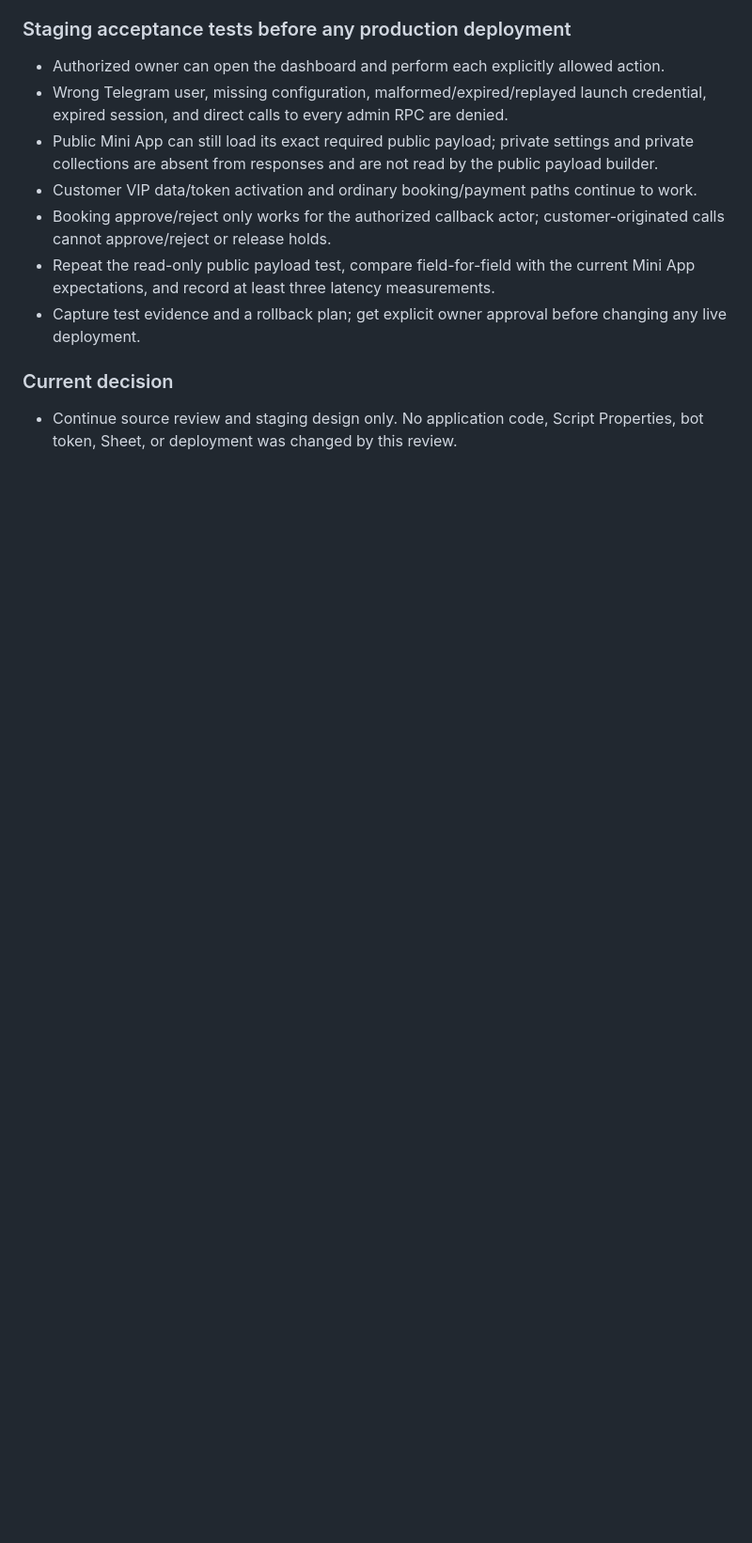
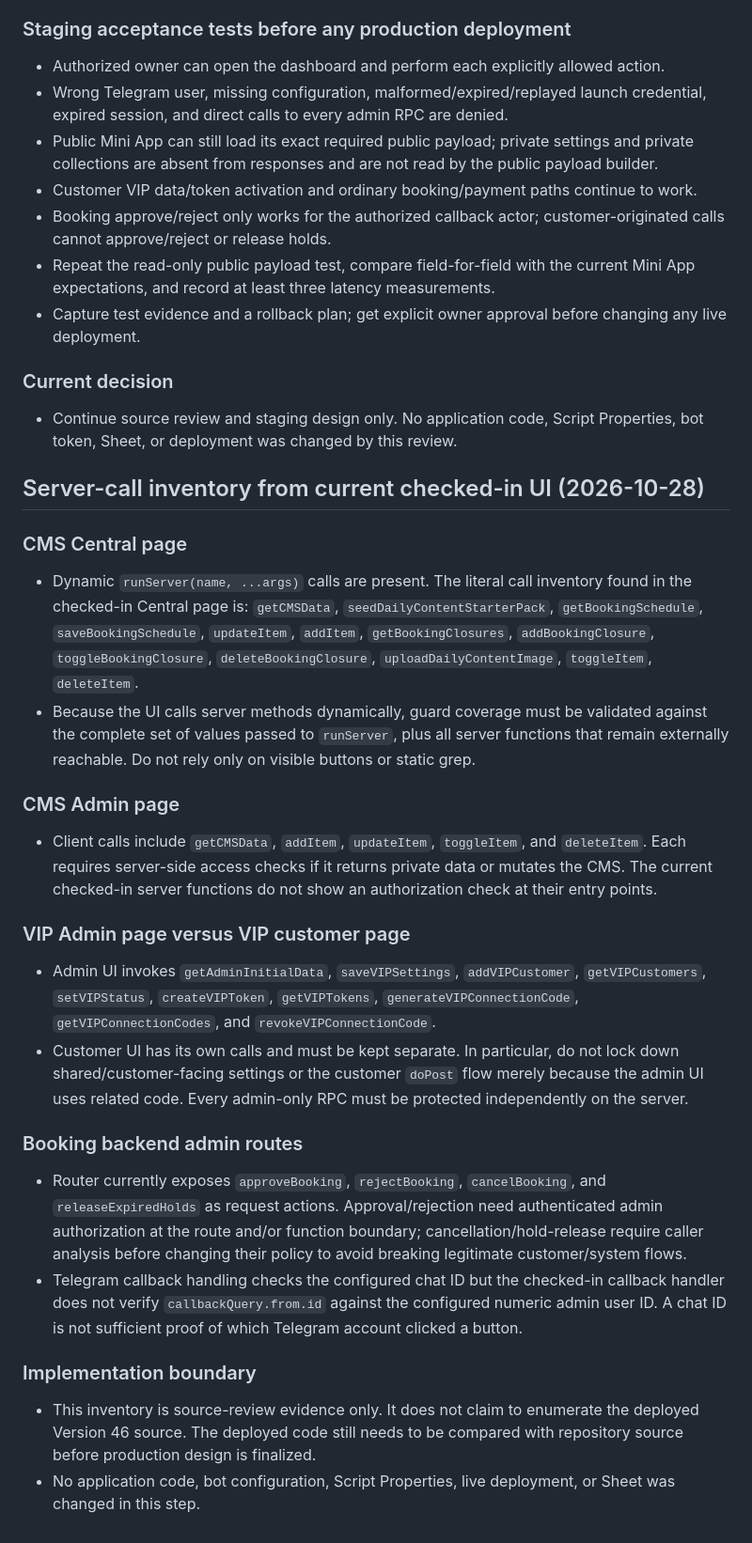
Before and after one commit to kaenatchi/Kaenatchi-CMS, a Markdown page: SECURITY_ADMIN_DASHBOARD_AUDIT.md, the part around the change. Shown at 94% size. Drawn GitHub-style; blank space fills up the shorter version.

Commit message:
docs: inventory admin RPCs and booking authorization gaps

```diff
--- a/SECURITY_ADMIN_DASHBOARD_AUDIT.md
+++ b/SECURITY_ADMIN_DASHBOARD_AUDIT.md
@@ -139,3 +139,25 @@ Source review does not reveal the access settings of the currently deployed Apps
 
 ### Current decision
 - Continue source review and staging design only. No application code, Script Properties, bot token, Sheet, or deployment was changed by this review.
+
+
+## Server-call inventory from current checked-in UI (2026-10-28)
+
+### CMS Central page
+- Dynamic `runServer(name, ...args)` calls are present. The literal call inventory found in the checked-in Central page is: `getCMSData`, `seedDailyContentStarterPack`, `getBookingSchedule`, `saveBookingSchedule`, `updateItem`, `addItem`, `getBookingClosures`, `addBookingClosure`, `toggleBookingClosure`, `deleteBookingClosure`, `uploadDailyContentImage`, `toggleItem`, `deleteItem`.
+- Because the UI calls server methods dynamically, guard coverage must be validated against the complete set of values passed to `runServer`, plus all server functions that remain externally reachable. Do not rely only on visible buttons or static grep.
+
+### CMS Admin page
+- Client calls include `getCMSData`, `addItem`, `updateItem`, `toggleItem`, and `deleteItem`. Each requires server-side access checks if it returns private data or mutates the CMS. The current checked-in server functions do not show an authorization check at their entry points.
+
+### VIP Admin page versus VIP customer page
+- Admin UI invokes `getAdminInitialData`, `saveVIPSettings`, `addVIPCustomer`, `getVIPCustomers`, `setVIPStatus`, `createVIPToken`, `getVIPTokens`, `generateVIPConnectionCode`, `getVIPConnectionCodes`, and `revokeVIPConnectionCode`.
+- Customer UI has its own calls and must be kept separate. In particular, do not lock down shared/customer-facing settings or the customer `doPost` flow merely because the admin UI uses related code. Every admin-only RPC must be protected independently on the server.
+
+### Booking backend admin routes
+- Router currently exposes `approveBooking`, `rejectBooking`, `cancelBooking`, and `releaseExpiredHolds` as request actions. Approval/rejection need authenticated admin authorization at the route and/or function boundary; cancellation/hold-release require caller analysis before changing their policy to avoid breaking legitimate customer/system flows.
+- Telegram callback handling checks the configured chat ID but the checked-in callback handler does not verify `callbackQuery.from.id` against the configured numeric admin user ID. A chat ID is not sufficient proof of which Telegram account clicked a button.
+
+### Implementation boundary
+- This inventory is source-review evidence only. It does not claim to enumerate the deployed Version 46 source. The deployed code still needs to be compared with repository source before production design is finalized.
+- No application code, bot configuration, Script Properties, live deployment, or Sheet was changed in this step.
```
